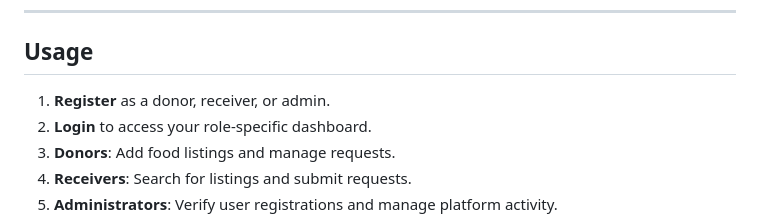
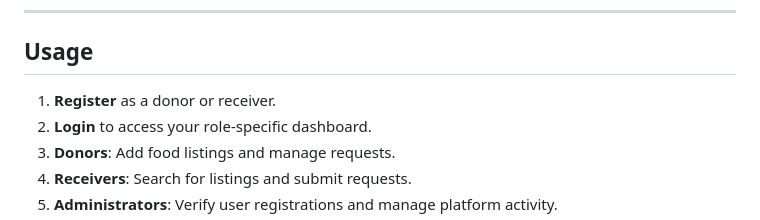
Before and after one commit to tarek103/MSc_Github_link_30109044, a Markdown page: README.md, the part around the change. GitHub-like rendering.

```diff
--- a/README.md
+++ b/README.md
@@ -95,7 +95,7 @@ The **Foodfinder** application is a web-based platform designed to reduce food w
 
 ## **Usage**
 
-1. **Register** as a donor, receiver, or admin.
+1. **Register** as a donor or receiver.
 2. **Login** to access your role-specific dashboard.
 3. **Donors**: Add food listings and manage requests.
 4. **Receivers**: Search for listings and submit requests.
```
